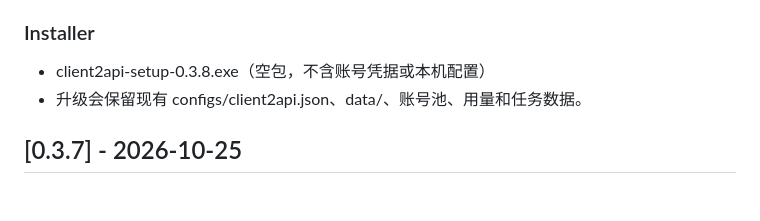
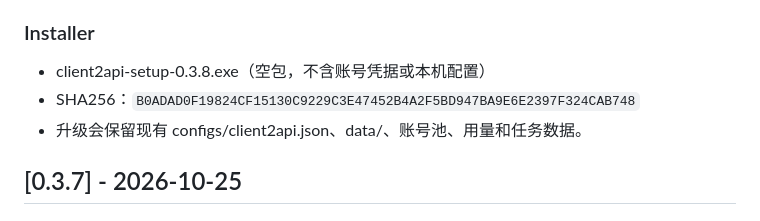
Before and after one commit to Cvencent/client2api, a Markdown page: CHANGELOG.md, the part around the change. GitHub-like rendering.

Commit message:
docs(changelog): record installer sha256 for v0.3.8

```diff
--- a/CHANGELOG.md
+++ b/CHANGELOG.md
@@ -50,6 +50,7 @@
 ### Installer
 
 - client2api-setup-0.3.8.exe（空包，不含账号凭据或本机配置）
+- SHA256：`B0ADAD0F19824CF15130C9229C3E47452B4A2F5BD947BA9E6E2397F324CAB748`
 - 升级会保留现有 configs/client2api.json、data/、账号池、用量和任务数据。
 
 ## [0.3.7] - 2026-10-25
```
